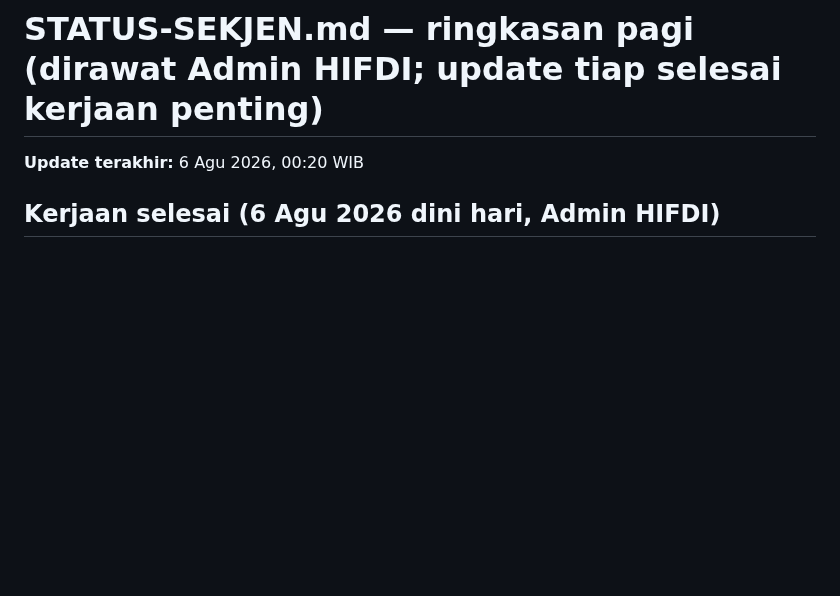
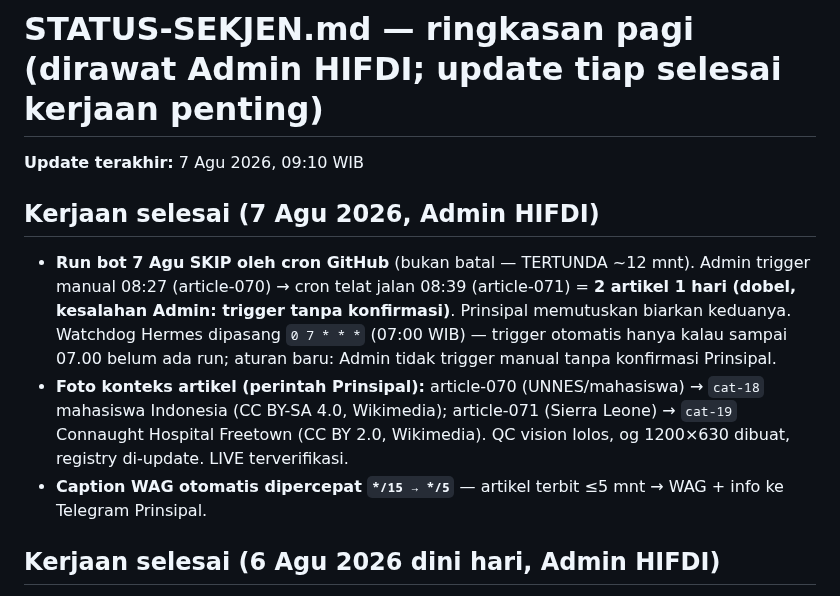
Before and after one commit to pp-hifdi/berita-hifdi, a Markdown page: STATUS-SEKJEN.md, the part around the change. GitHub-like rendering; blank space fills up the shorter version.

Commit message:
docs: STATUS-SEKJEN 7 Agu — dobel artikel, watchdog, foto konteks 070/071

```diff
--- a/STATUS-SEKJEN.md
+++ b/STATUS-SEKJEN.md
@@ -1,6 +1,11 @@
 # STATUS-SEKJEN.md — ringkasan pagi (dirawat Admin HIFDI; update tiap selesai kerjaan penting)
 
-**Update terakhir:** 6 Agu 2026, 00:20 WIB
+**Update terakhir:** 7 Agu 2026, 09:10 WIB
+
+## Kerjaan selesai (7 Agu 2026, Admin HIFDI)
+- **Run bot 7 Agu SKIP oleh cron GitHub** (bukan batal — TERTUNDA ~12 mnt). Admin trigger manual 08:27 (article-070) → cron telat jalan 08:39 (article-071) = **2 artikel 1 hari (dobel, kesalahan Admin: trigger tanpa konfirmasi)**. Prinsipal memutuskan biarkan keduanya. Watchdog Hermes dipasang `0 7 * * *` (07:00 WIB) — trigger otomatis hanya kalau sampai 07.00 belum ada run; aturan baru: Admin tidak trigger manual tanpa konfirmasi Prinsipal.
+- **Foto konteks artikel (perintah Prinsipal):** article-070 (UNNES/mahasiswa) → `cat-18` mahasiswa Indonesia (CC BY-SA 4.0, Wikimedia); article-071 (Sierra Leone) → `cat-19` Connaught Hospital Freetown (CC BY 2.0, Wikimedia). QC vision lolos, og 1200×630 dibuat, registry di-update. LIVE terverifikasi.
+- **Caption WAG otomatis dipercepat `*/15 → */5`** — artikel terbit ≤5 mnt → WAG + info ke Telegram Prinsipal.
 
 ## Kerjaan selesai (6 Agu 2026 dini hari, Admin HIFDI)
 - **FIX BUG FOTO article-069:** bot harian memilih `cat-12-001` (status **excluded**, file sudah dibuang 5 Agu → dipindah `_ditolak/`) → gambar ilustrasi 404. Root cause: `photo_pool.py` mengisi kandidat dari registry tanpa filter status excluded/keberadaan file. **Sudah dipatch** (`photo_pool.py` kini filter `status=excluded` + hanya file yang ada di disk) + `article-069/index.html` diganti ke `cat-12-002` (featured + og:image) + registry di-update. **LIVE & terverifikasi** (gambar HTTP 200, deploy sukses). Ini mencegah terulang.
```
